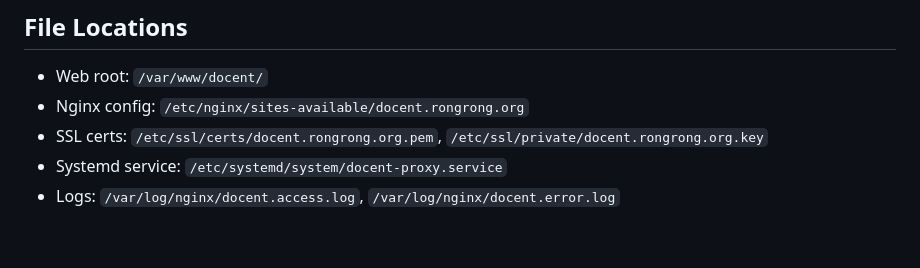
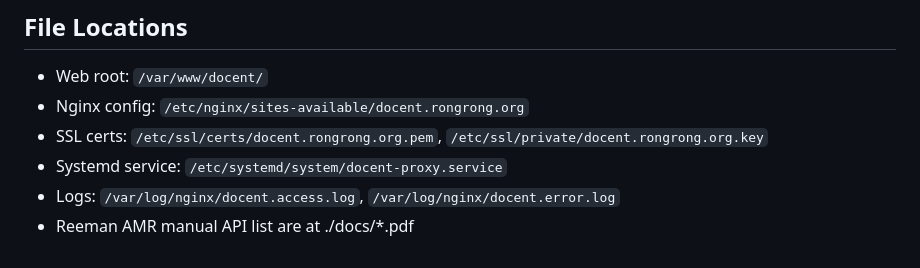
Before and after one commit to muntakson/docent, a Markdown page: CLAUDE.md, the part around the change. Rendered like a GitHub page.

Commit message:
Almost complete
🤖 Generated with [Claude Code](https://claude.com/claude-code)

Co-Authored-By: Claude <noreply@anthropic.com>

```diff
--- a/CLAUDE.md
+++ b/CLAUDE.md
@@ -120,3 +120,4 @@ For proxy_server.py:
 - SSL certs: `/etc/ssl/certs/docent.rongrong.org.pem`, `/etc/ssl/private/docent.rongrong.org.key`
 - Systemd service: `/etc/systemd/system/docent-proxy.service`
 - Logs: `/var/log/nginx/docent.access.log`, `/var/log/nginx/docent.error.log`
+- Reeman AMR manual API list are at ./docs/*.pdf
```
